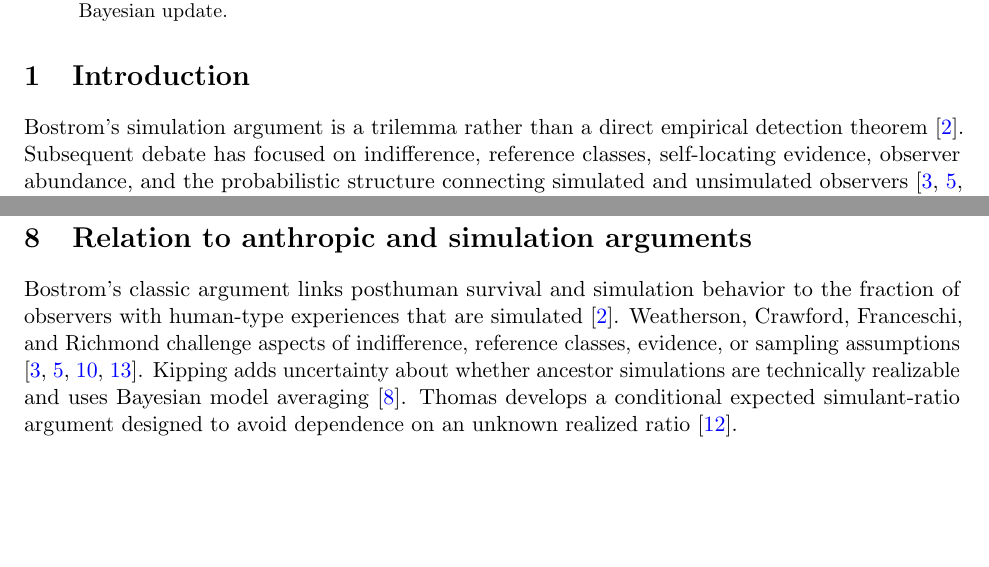
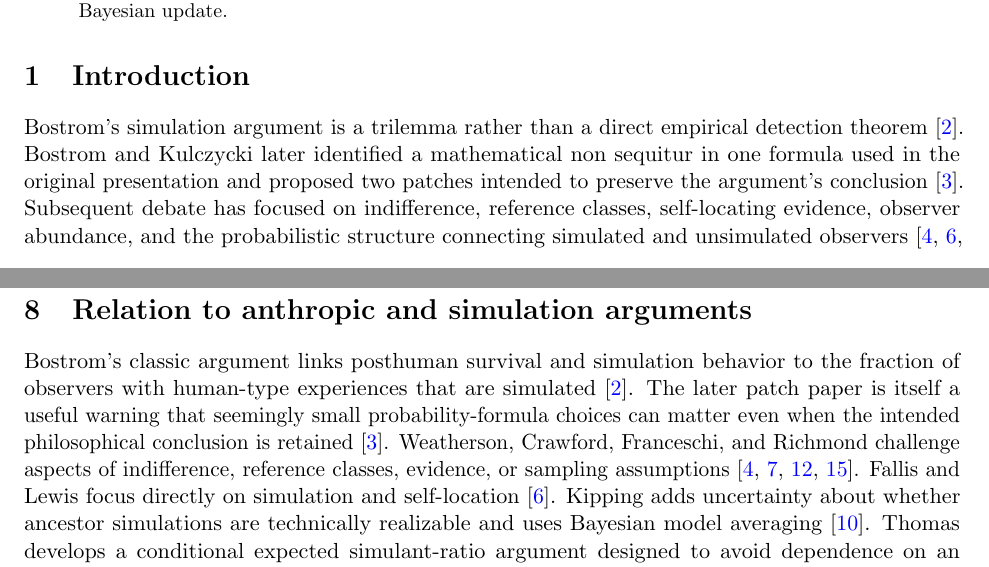
Before and after one commit to jadenfix/simulation-theory, a LaTeX paper (paper/identifiability-before-anthropic-bayes/paper.tex): two parts of pages 1 and 7 of 10, joined at a grey line, cut so that both start at the same text, the shorter picture padded with empty space. Compiled offline with pdfLaTeX.

Commit message:
paper: deepen prior-work positioning and identifiability wording

```diff
--- a/paper/identifiability-before-anthropic-bayes/paper.tex
+++ b/paper/identifiability-before-anthropic-bayes/paper.tex
@@ -25,5 +25,5 @@ These results do not argue that reality is or is not simulated and do not select
 \end{abstract}
 
 \section{Introduction}
-Bostrom's simulation argument is a trilemma rather than a direct empirical detection theorem \citep{bostrom2003}. Subsequent debate has focused on indifference, reference classes, self-locating evidence, observer abundance, and the probabilistic structure connecting simulated and unsimulated observers \citep{weatherson2003,crawford2013,franceschi2014,richmond2017}. More recent Bayesian treatments emphasize model uncertainty or conditional expected simulant ratios rather than a naively inserted realized population ratio \citep{kipping2020,thomas2024}.
+Bostrom's simulation argument is a trilemma rather than a direct empirical detection theorem \citep{bostrom2003}. Bostrom and Kulczycki later identified a mathematical non sequitur in one formula used in the original presentation and proposed two patches intended to preserve the argument's conclusion \citep{bostromkulczycki2011}. Subsequent debate has focused on indifference, reference classes, self-locating evidence, observer abundance, and the probabilistic structure connecting simulated and unsimulated observers \citep{weatherson2003,crawford2013,franceschi2014,richmond2017,fallislewis2023}. More recent Bayesian treatments emphasize model uncertainty or conditional expected simulant ratios rather than a naively inserted realized population ratio \citep{kipping2020,thomas2024}.
 
@@ -252,7 +251,7 @@ Every term is nonnegative and every $\pi'_i$ is strictly positive. Hence $A_{ij}
 The theorem is intentionally narrow. It does \emph{not} state that arbitrary two-view latent-class models are globally identifiable. It states that the continuous row-stochastic gauge of Proposition~\ref{prop:gauge} collapses to label switching when a second conditionally independent view tied to the same persistent latent is also preserved, under the listed rank and positivity assumptions. General latent-structure identification uses additional tensor, rank, or structural conditions \citep{allman2009}.
 
 \section{Relation to anthropic and simulation arguments}
-Bostrom's classic argument links posthuman survival and simulation behavior to the fraction of observers with human-type experiences that are simulated \citep{bostrom2003}. Weatherson, Crawford, Franceschi, and Richmond challenge aspects of indifference, reference classes, evidence, or sampling assumptions \citep{weatherson2003,crawford2013,franceschi2014,richmond2017}. Kipping adds uncertainty about whether ancestor simulations are technically realizable and uses Bayesian model averaging \citep{kipping2020}. Thomas develops a conditional expected simulant-ratio argument designed to avoid dependence on an unknown realized ratio \citep{thomas2024}.
+Bostrom's classic argument links posthuman survival and simulation behavior to the fraction of observers with human-type experiences that are simulated \citep{bostrom2003}. The later patch paper is itself a useful warning that seemingly small probability-formula choices can matter even when the intended philosophical conclusion is retained \citep{bostromkulczycki2011}. Weatherson, Crawford, Franceschi, and Richmond challenge aspects of indifference, reference classes, evidence, or sampling assumptions \citep{weatherson2003,crawford2013,franceschi2014,richmond2017}. Fallis and Lewis focus directly on simulation and self-location \citep{fallislewis2023}. Kipping adds uncertainty about whether ancestor simulations are technically realizable and uses Bayesian model averaging \citep{kipping2020}. Thomas develops a conditional expected simulant-ratio argument designed to avoid dependence on an unknown realized ratio \citep{thomas2024}.
 
 Our framework is complementary rather than substitutive. Model averaging still requires specified models and likelihoods. An expected simulant ratio still requires a definition of the units whose measure is being aggregated. Full non-indexical conditioning still requires a generative model under which the observer's complete evidence has a likelihood \citep{neal2006}. The present audit asks whether those ingredients have stable statistical meaning before a posterior is evaluated.
 
```
Also changed, not shown: paper/identifiability-before-anthropic-bayes/paper.tex (7 more changed lines).
